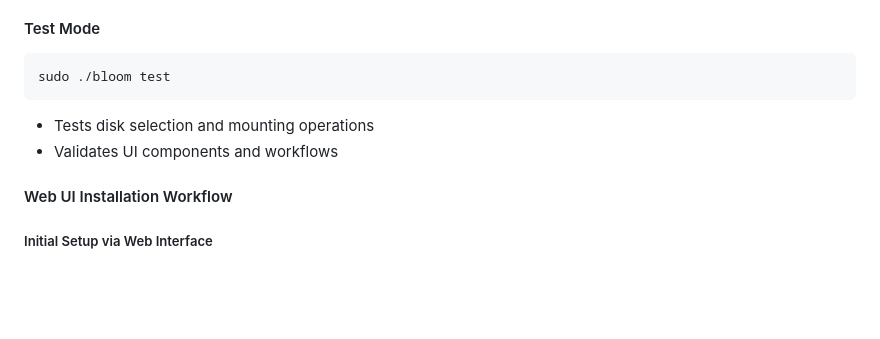
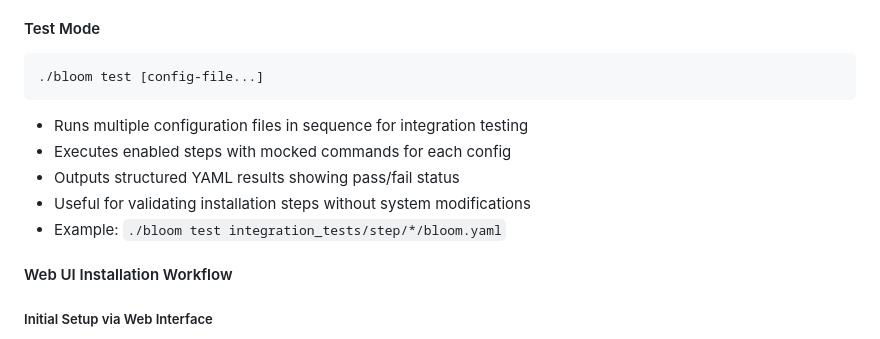
Before and after one commit to silogen/cluster-bloom, a Markdown page: PRD.md, the part around the change. GitHub-like rendering; blank space fills up the shorter version.

````diff
--- a/PRD.md
+++ b/PRD.md
@@ -269,10 +269,13 @@ sudo ./bloom demo-ui
 
 #### Test Mode
 ```bash
-sudo ./bloom test
+./bloom test [config-file...]
 ```
-- Tests disk selection and mounting operations
-- Validates UI components and workflows
+- Runs multiple configuration files in sequence for integration testing
+- Executes enabled steps with mocked commands for each config
+- Outputs structured YAML results showing pass/fail status
+- Useful for validating installation steps without system modifications
+- Example: `./bloom test integration_tests/step/*/bloom.yaml`
 
 #### Web UI Installation Workflow
 
````
Also changed, not shown: CODE_STYLE.md (+49 -0 lines).
